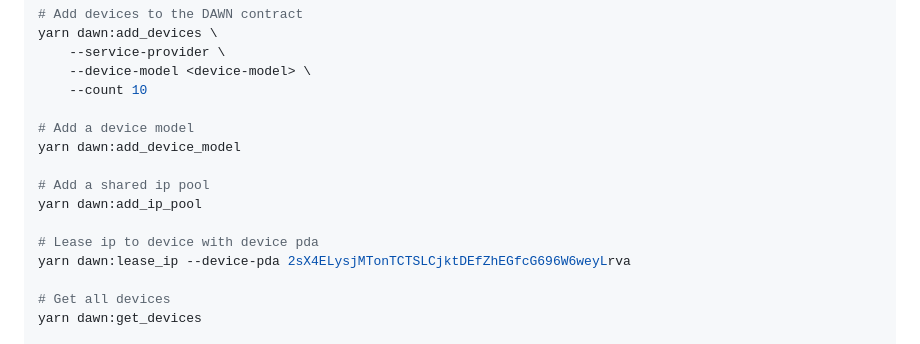
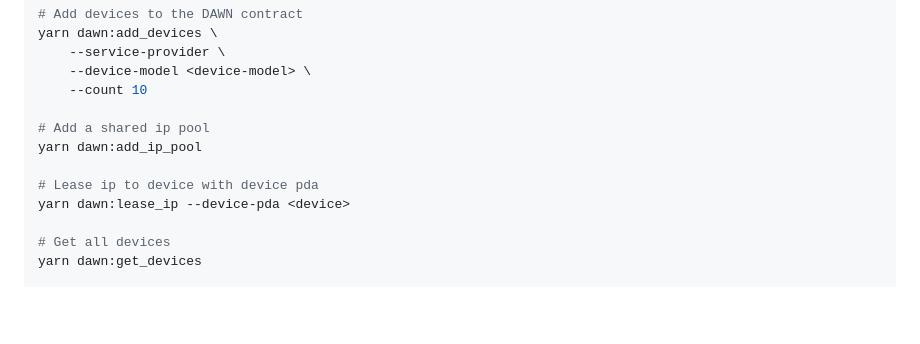
Before and after one commit to DAWN-Foundation/dawn, a Markdown page: README.md, the part around the change. Drawn GitHub-style; blank space fills up the shorter version.

Commit message:
upd readmde

```diff
--- a/README.md
+++ b/README.md
@@ -182,14 +182,11 @@ yarn dawn:add_devices \
     --device-model <device-model> \
     --count 10
 
-# Add a device model
-yarn dawn:add_device_model
-
 # Add a shared ip pool
 yarn dawn:add_ip_pool
 
 # Lease ip to device with device pda
-yarn dawn:lease_ip --device-pda 2sX4ELysjMTonTCTSLCjktDEfZhEGfcG696W6weyLrva
+yarn dawn:lease_ip --device-pda <device>
 
 # Get all devices
 yarn dawn:get_devices
```
